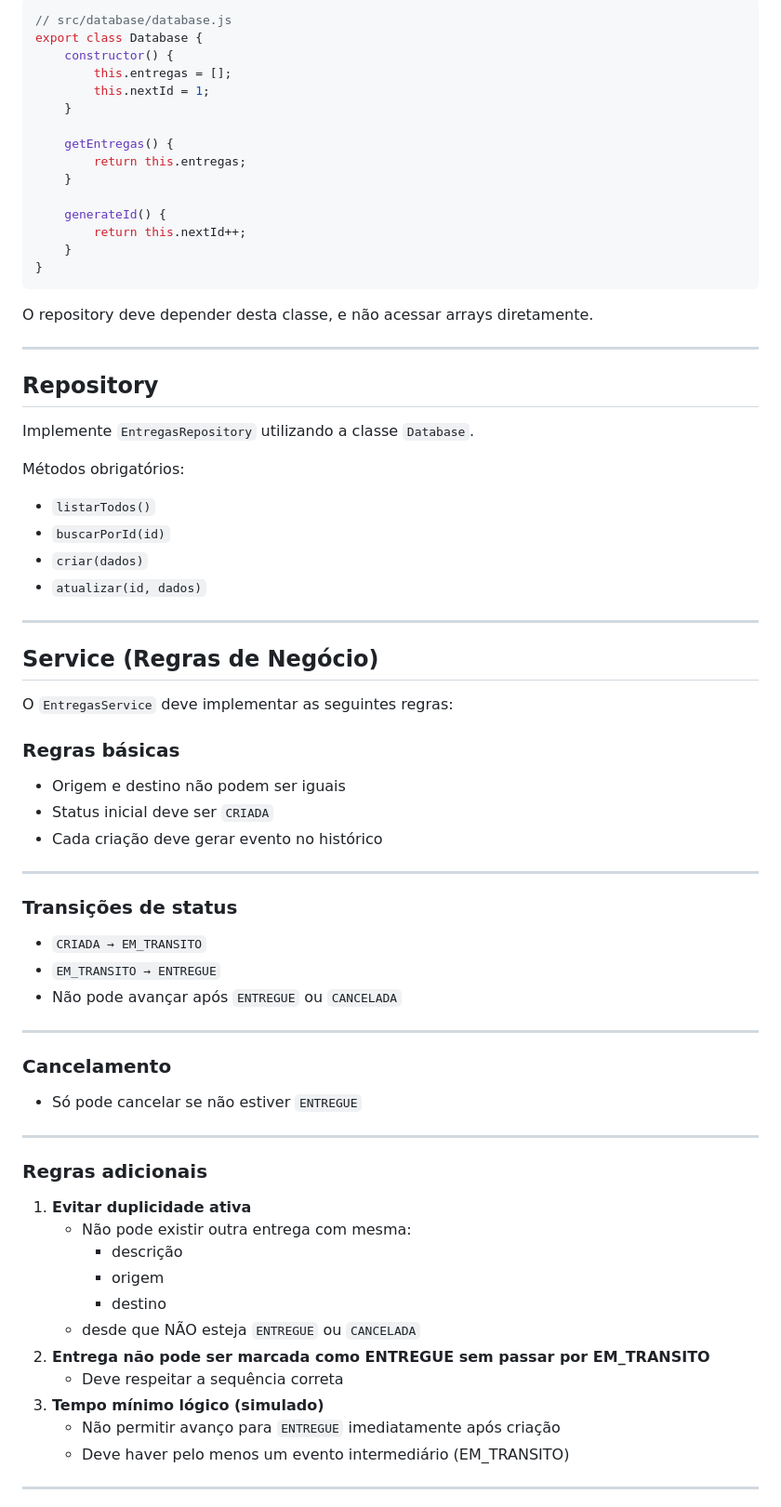
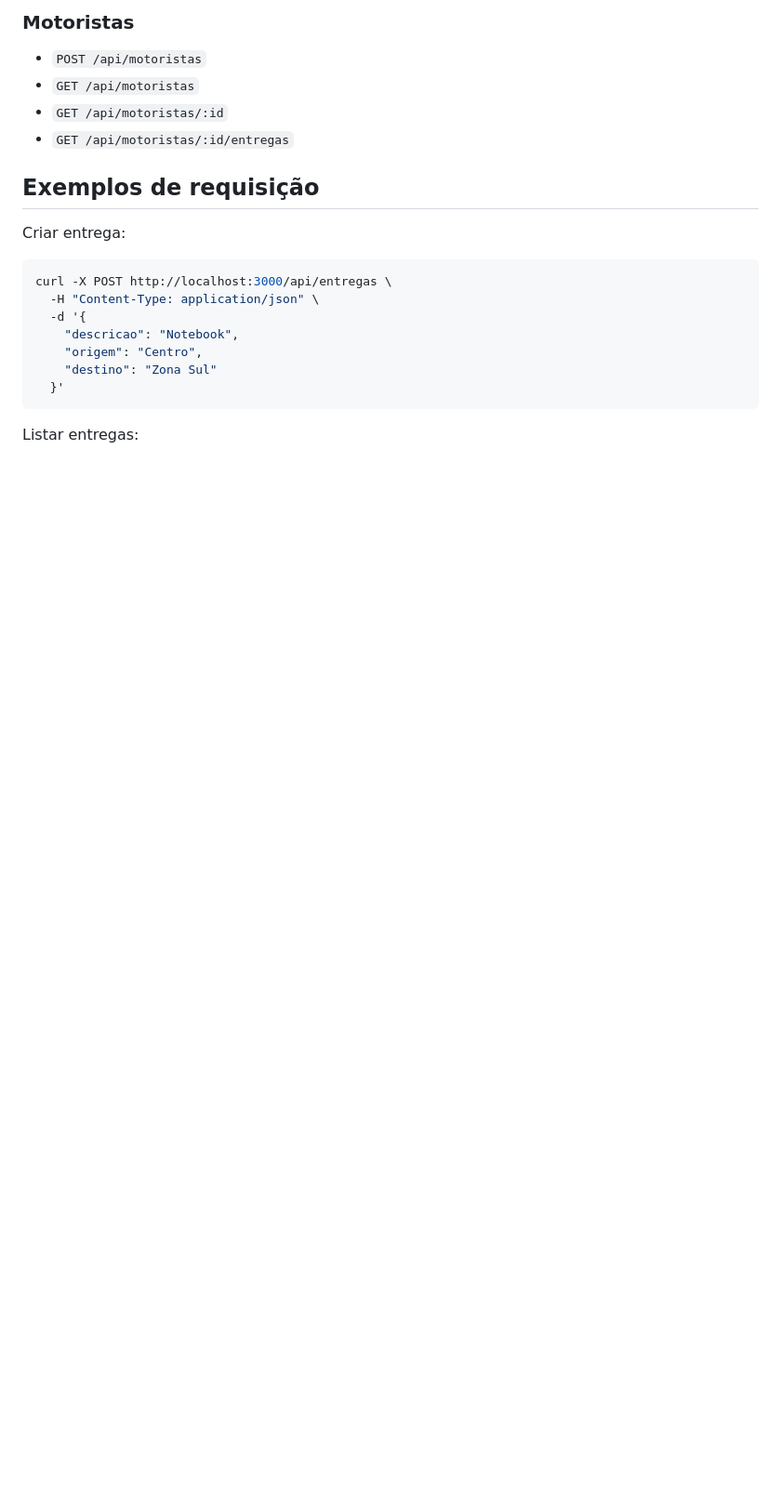
Before and after one commit to laranjeirajoao/pweb2-atividade-05-delivery-tracker, a Markdown page: README.md, the part around one of its changes. Shown at 93% size. GitHub-like rendering; blank space fills up the shorter version.

````diff
--- a/README.md
+++ b/README.md
@@ -77,78 +36,24 @@ Implemente uma classe responsável por simular persistência em memória.
 
-```javascript
-// src/database/database.js
-export class Database {
-	constructor() {
-		this.entregas = [];
-		this.nextId = 1;
-	}
+### Motoristas
 
-	getEntregas() {
-		return this.entregas;
-	}
+- `POST /api/motoristas`
+- `GET /api/motoristas`
+- `GET /api/motoristas/:id`
+- `GET /api/motoristas/:id/entregas`
 
-	generateId() {
-		return this.nextId++;
-	}
-}
+## Exemplos de requisição
+
+Criar entrega:
+
+```bash
+curl -X POST http://localhost:3000/api/entregas \
+  -H "Content-Type: application/json" \
+  -d '{
+    "descricao": "Notebook",
+    "origem": "Centro",
+    "destino": "Zona Sul"
+  }'
 ```
 
-O repository deve depender desta classe, e não acessar arrays diretamente.
+Listar entregas:
 
----
-
-## **Repository**
-
-Implemente `EntregasRepository` utilizando a classe `Database`.
-
-Métodos obrigatórios:
-
-- `listarTodos()`
-- `buscarPorId(id)`
-- `criar(dados)`
-- `atualizar(id, dados)`
-
----
-
-## **Service (Regras de Negócio)**
-
-O `EntregasService` deve implementar as seguintes regras:
-
-### **Regras básicas**
-
-- Origem e destino não podem ser iguais
-- Status inicial deve ser `CRIADA`
-- Cada criação deve gerar evento no histórico
-
----
-
-### **Transições de status**
-
-- `CRIADA → EM_TRANSITO`
-- `EM_TRANSITO → ENTREGUE`
-- Não pode avançar após `ENTREGUE` ou `CANCELADA`
-
----
-
-### **Cancelamento**
-
-- Só pode cancelar se não estiver `ENTREGUE`
-
----
-
-### **Regras adicionais**
-
-1. **Evitar duplicidade ativa**
-   - Não pode existir outra entrega com mesma:
-      - descrição
-      - origem
-      - destino
-   - desde que NÃO esteja `ENTREGUE` ou `CANCELADA`
-2. **Entrega não pode ser marcada como ENTREGUE sem passar por EM_TRANSITO**
-   - Deve respeitar a sequência correta
-3. **Tempo mínimo lógico (simulado)**
-   - Não permitir avanço para `ENTREGUE` imediatamente após criação
-   - Deve haver pelo menos um evento intermediário (EM_TRANSITO)
-
----
-
````
Also changed, not shown: other parts of README.md (+126 -113 lines).
